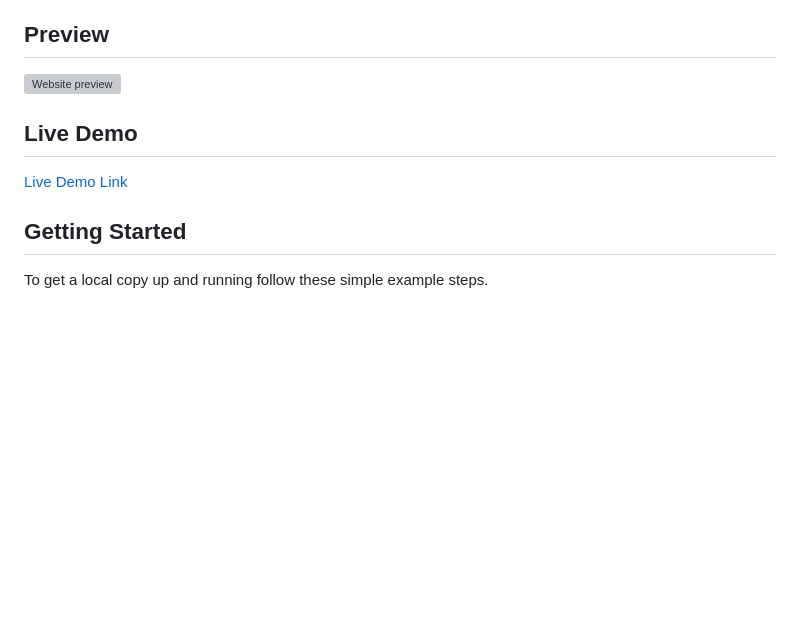
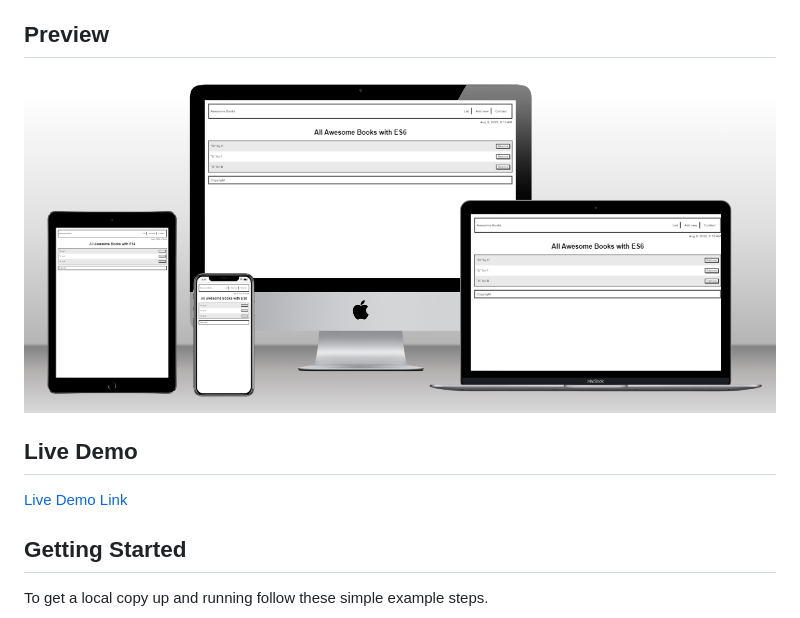
Before and after one commit to chelmerrox/awesome-books-es6, a Markdown page: README.md, the part around the change printed below. Drawn GitHub-style; pictures changed too: preview.png (added); blank space fills up the shorter version; grey boxes are pictures that could not be loaded.

```diff
--- a/README.md
+++ b/README.md
@@ -13,7 +13,7 @@
 
 ## Preview
 
-![Website preview](images/preview.png)
+![Website preview](./preview.png)
 
 ## Live Demo
 
```
Also changed, not shown: other parts of README.md (+1 -1 lines).
